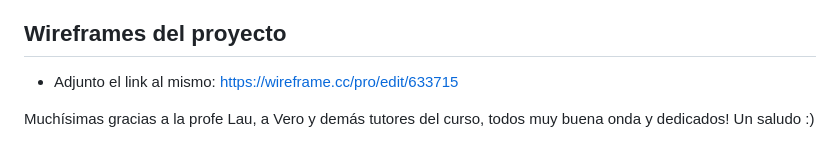
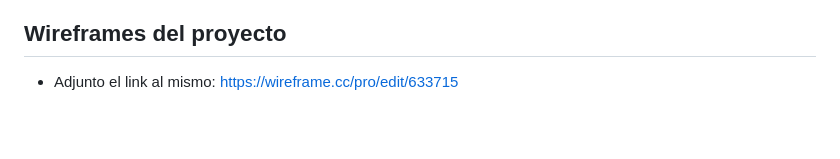
Before and after one commit to FranciscoRiccobene/PreEntrega2-RiccobeneFrancisco, a Markdown page: README.md, the part around the change. Drawn GitHub-style; blank space fills up the shorter version.

```diff
--- a/README.md
+++ b/README.md
@@ -56,5 +56,3 @@ GIT - GitHub
 ## Wireframes del proyecto
 
 * Adjunto el link al mismo: https://wireframe.cc/pro/edit/633715
-
-Muchísimas gracias a la profe Lau, a Vero y demás tutores del curso, todos muy buena onda y dedicados! Un saludo :)
```
